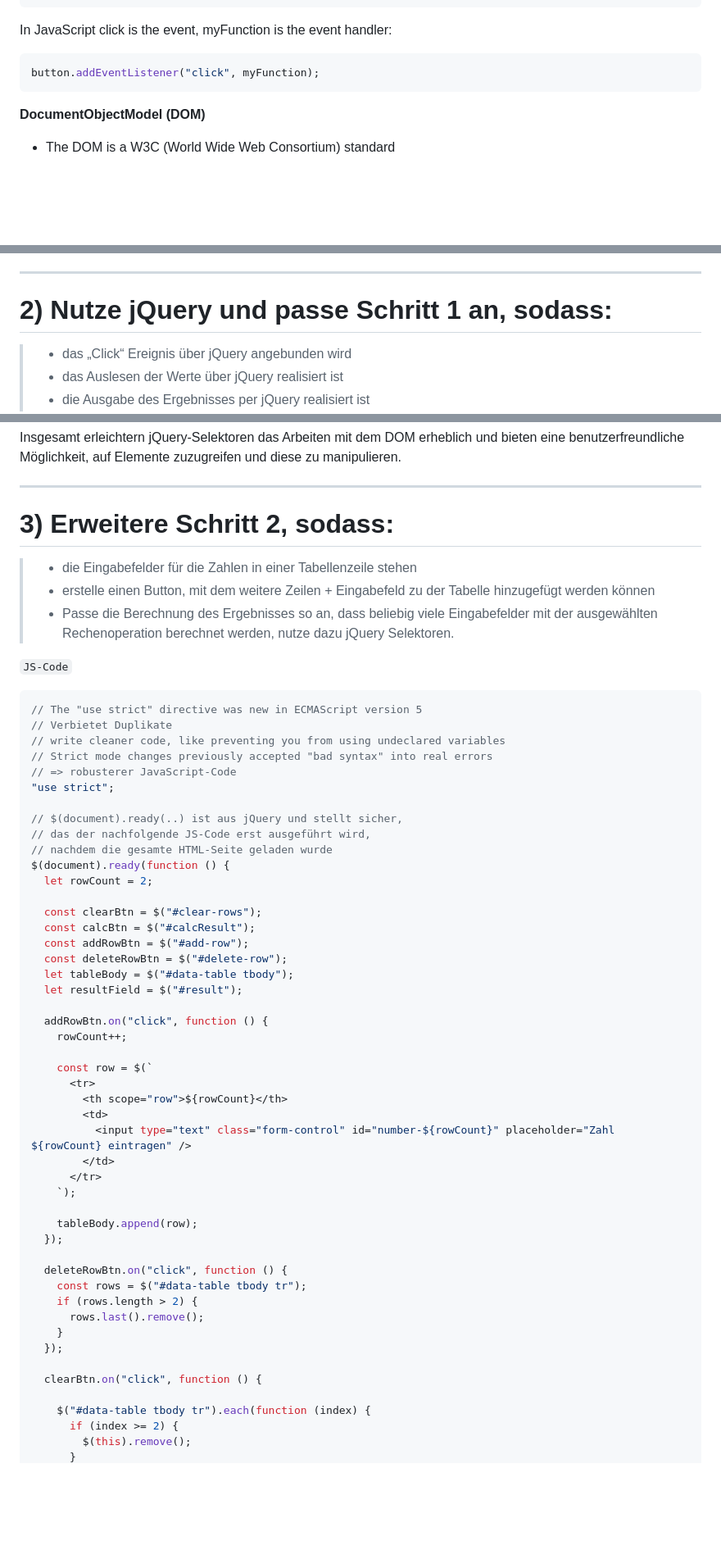
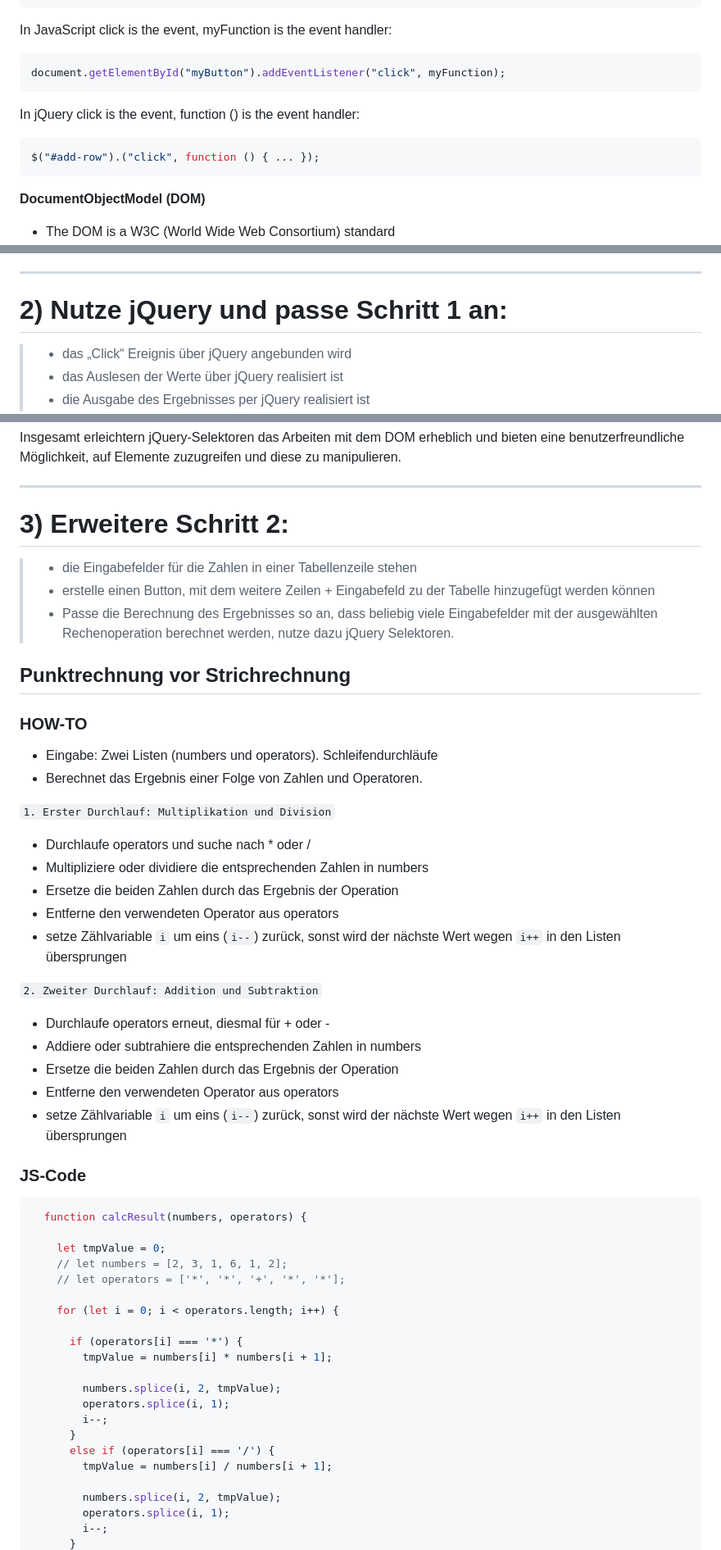
Before and after one commit to wm87/SimpleCalc, a Markdown page: README.md, 3 parts joined by grey strips. Shown: that part at 82% size. Drawn GitHub-style; blank space fills up the shorter version.

````diff
--- a/README.md
+++ b/README.md
@@ -90,7 +41,12 @@ In HTML onclick is the event listener, myFunction is the event handler:
 
 In JavaScript click is the event, myFunction is the event handler:
 ```Javascript
-button.addEventListener("click", myFunction);
+document.getElementById("myButton").addEventListener("click", myFunction);
+```
+
+In jQuery click is the event, function () is the event handler:
+```Javascript
+$("#add-row").("click", function () { ... });
 ```
 
 **DocumentObjectModel (DOM)**
@@ -109,7 +65,7 @@ button.addEventListener("click", myFunction);
 
 ***
 
-# 2) Nutze jQuery und passe Schritt 1 an, sodass:
+# 2) Nutze jQuery und passe Schritt 1 an:
 > * das „Click“ Ereignis über jQuery angebunden wird
 > * das Auslesen der Werte über jQuery realisiert ist
 > *  die Ausgabe des Ergebnisses per jQuery realisiert ist
@@ -152,58 +108,58 @@ Insgesamt erleichtern jQuery-Selektoren das Arbeiten mit dem DOM erheblich und b
 
 ***
 
-# 3) Erweitere Schritt 2, sodass:
+# 3) Erweitere Schritt 2:
 > * die Eingabefelder für die Zahlen in einer Tabellenzeile stehen
 > * erstelle einen Button, mit dem weitere Zeilen + Eingabefeld zu der Tabelle hinzugefügt werden können
 > * Passe die Berechnung des Ergebnisses so an, dass beliebig viele Eingabefelder mit der ausgewählten Rechenoperation berechnet werden, nutze dazu jQuery Selektoren.
 
-`JS-Code`
+
+## Punktrechnung vor Strichrechnung
+
+### HOW-TO
+
+-	Eingabe: Zwei Listen (numbers und operators).
+Schleifendurchläufe
+-	Berechnet das Ergebnis einer Folge von Zahlen und Operatoren.
+
+`1.	Erster Durchlauf: Multiplikation und Division`
+
+-	Durchlaufe operators und suche nach * oder /
+-	Multipliziere oder dividiere die entsprechenden Zahlen in numbers
+-	Ersetze die beiden Zahlen durch das Ergebnis der Operation
+-	Entferne den verwendeten Operator aus operators
+- setze Zählvariable `i` um eins (`i--`) zurück, sonst wird der nächste Wert wegen `i++` in den Listen übersprungen
+
+`2.	Zweiter Durchlauf: Addition und Subtraktion`
+
+-	Durchlaufe operators erneut, diesmal für + oder -
+-	Addiere oder subtrahiere die entsprechenden Zahlen in numbers
+-	Ersetze die beiden Zahlen durch das Ergebnis der Operation
+-	Entferne den verwendeten Operator aus operators
+- setze Zählvariable `i` um eins (`i--`) zurück, sonst wird der nächste Wert wegen `i++` in den Listen übersprungen
+
+### JS-Code
+
 ```Javascript
-// The "use strict" directive was new in ECMAScript version 5
-// Verbietet Duplikate
-// write cleaner code, like preventing you from using undeclared variables
-// Strict mode changes previously accepted "bad syntax" into real errors
-// => robusterer JavaScript-Code
-"use strict";
+  function calcResult(numbers, operators) {
 
-// $(document).ready(..) ist aus jQuery und stellt sicher,
-// das der nachfolgende JS-Code erst ausgeführt wird,
-// nachdem die gesamte HTML-Seite geladen wurde
-$(document).ready(function () {
-  let rowCount = 2;
+    let tmpValue = 0;
+    // let numbers = [2, 3, 1, 6, 1, 2];
+    // let operators = ['*', '*', '+', '*', '*'];
 
-  const clearBtn = $("#clear-rows");
-  const calcBtn = $("#calcResult");
-  const addRowBtn = $("#add-row");
-  const deleteRowBtn = $("#delete-row");
-  let tableBody = $("#data-table tbody");
-  let resultField = $("#result");
+    for (let i = 0; i < operators.length; i++) {
 
-  addRowBtn.on("click", function () {
-    rowCount++;
+      if (operators[i] === '*') {
+        tmpValue = numbers[i] * numbers[i + 1];
 
-    const row = $(`
-      <tr>
-        <th scope="row">${rowCount}</th>
-        <td>
-          <input type="text" class="form-control" id="number-${rowCount}" placeholder="Zahl ${rowCount} eintragen" />
-        </td>
-      </tr>
-    `);
+        numbers.splice(i, 2, tmpValue);
+        operators.splice(i, 1);
+        i--;
+      }
+      else if (operators[i] === '/') {
+        tmpValue = numbers[i] / numbers[i + 1];
 
-    tableBody.append(row);
-  });
-
-  deleteRowBtn.on("click", function () {
-    const rows = $("#data-table tbody tr");
-    if (rows.length > 2) {
-      rows.last().remove();
-    }
-  });
-
-  clearBtn.on("click", function () {
-
-    $("#data-table tbody tr").each(function (index) {
-      if (index >= 2) {
-        $(this).remove();
+        numbers.splice(i, 2, tmpValue);
+        operators.splice(i, 1);
+        i--;
       }
````
Also changed, not shown: other parts of README.md (+36 -144 lines).
